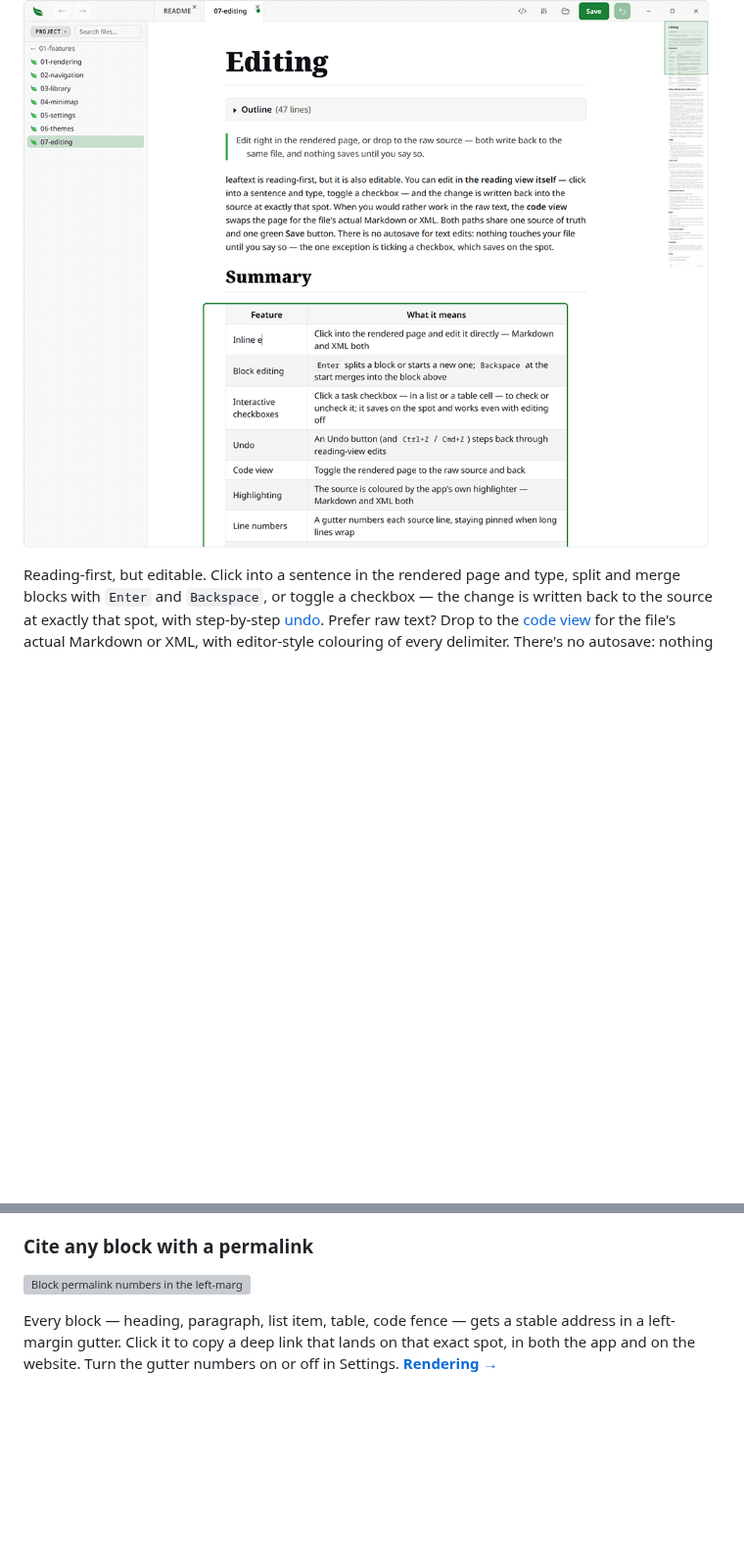
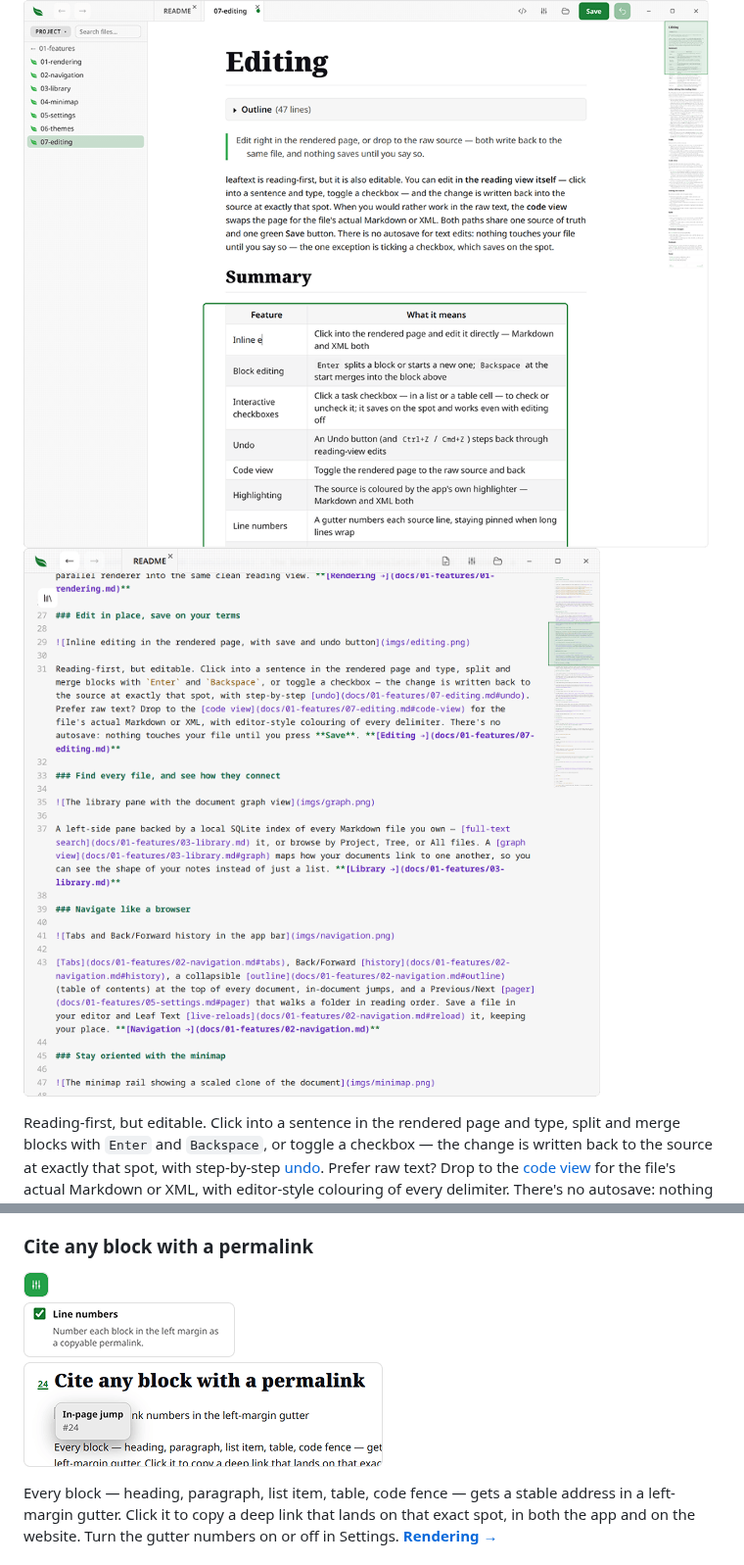
Before and after one commit to ryanallen/leaftext, a Markdown page: README.md, 2 parts joined by grey strips. Shown at 98% size. Drawn GitHub-style; pictures changed too: imgs/code-view.png (added), imgs/permalink.png (added); blank space fills up the shorter version; grey boxes are pictures that could not be loaded.

```diff
--- a/README.md
+++ b/README.md
@@ -27,6 +27,7 @@ Open a `.md` file and Leaf Text renders it exactly as GitHub would — CommonMar
 ### Edit in place, save on your terms
 
 ![Inline editing in the rendered page, with save and undo button](imgs/editing.png)
+![Editing in code view, with save and undo button](imgs/code-view.png)
 
 Reading-first, but editable. Click into a sentence in the rendered page and type, split and merge blocks with `Enter` and `Backspace`, or toggle a checkbox — the change is written back to the source at exactly that spot, with step-by-step [undo](docs/01-features/07-editing.md#undo). Prefer raw text? Drop to the [code view](docs/01-features/07-editing.md#code-view) for the file's actual Markdown or XML, with editor-style colouring of every delimiter. There's no autosave: nothing touches your file until you press **Save**. **[Editing →](docs/01-features/07-editing.md)**
 
@@ -50,7 +51,7 @@ A shrunken clone of the page in a side rail — real, tiny text, not abstract ba
 
 ### Cite any block with a permalink
 
-![Block permalink numbers in the left-margin gutter](imgs/feature-permalinks.png)
+![Block permalink numbers in the left-margin gutter](imgs/permalink.png)
 
 Every block — heading, paragraph, list item, table, code fence — gets a stable address in a left-margin gutter. Click it to copy a deep link that lands on that exact spot, in both the app and on the website. Turn the gutter numbers on or off in Settings. **[Rendering →](docs/01-features/01-rendering.md)**
 
```
